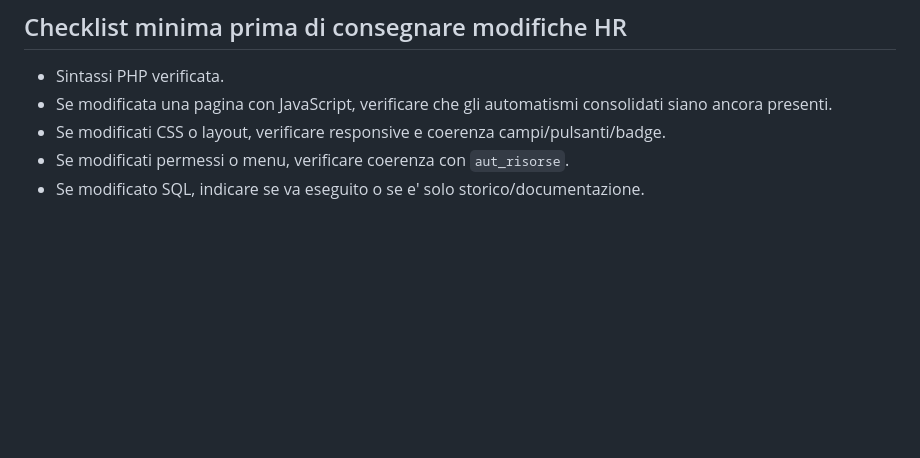
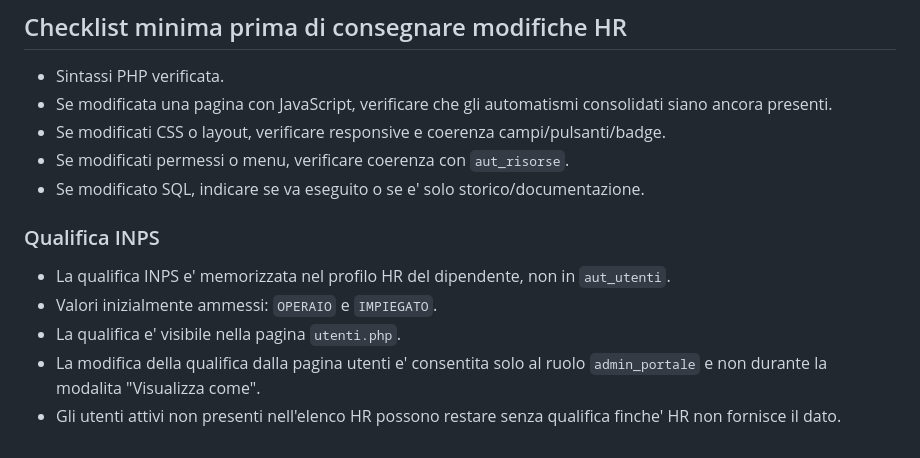
Before and after one commit to boborla-git/levante_web, a Markdown page: docs/contratti-funzionali-hr.md, the part around the change. Rendered like a GitHub page; blank space fills up the shorter version.

Commit message:
Docs HR: fissa regole qualifica INPS

```diff
--- a/docs/contratti-funzionali-hr.md
+++ b/docs/contratti-funzionali-hr.md
@@ -78,3 +78,12 @@ Ogni modifica futura deve preservarli, salvo decisione esplicita contraria.
 - Se modificati CSS o layout, verificare responsive e coerenza campi/pulsanti/badge.
 - Se modificati permessi o menu, verificare coerenza con `aut_risorse`.
 - Se modificato SQL, indicare se va eseguito o se e' solo storico/documentazione.
+
+
+### Qualifica INPS
+
+- La qualifica INPS e' memorizzata nel profilo HR del dipendente, non in `aut_utenti`.
+- Valori inizialmente ammessi: `OPERAIO` e `IMPIEGATO`.
+- La qualifica e' visibile nella pagina `utenti.php`.
+- La modifica della qualifica dalla pagina utenti e' consentita solo al ruolo `admin_portale` e non durante la modalita "Visualizza come".
+- Gli utenti attivi non presenti nell'elenco HR possono restare senza qualifica finche' HR non fornisce il dato.
```
